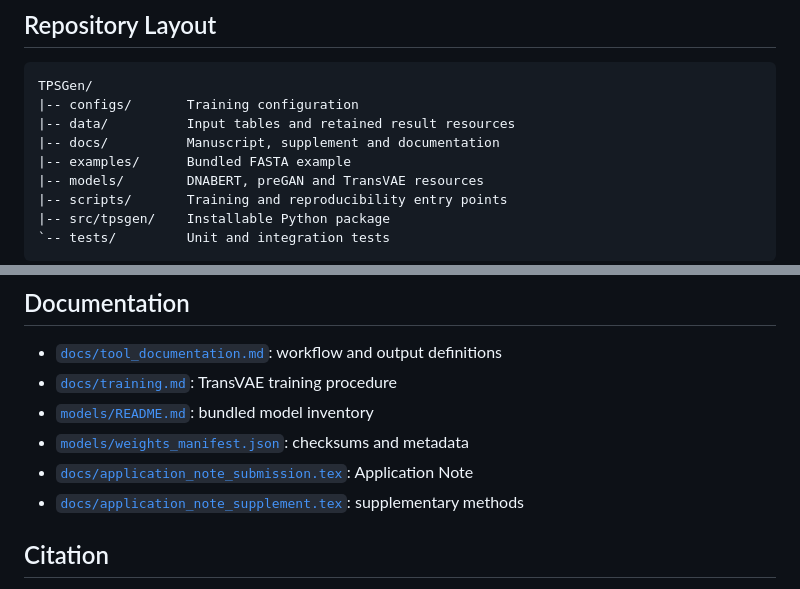
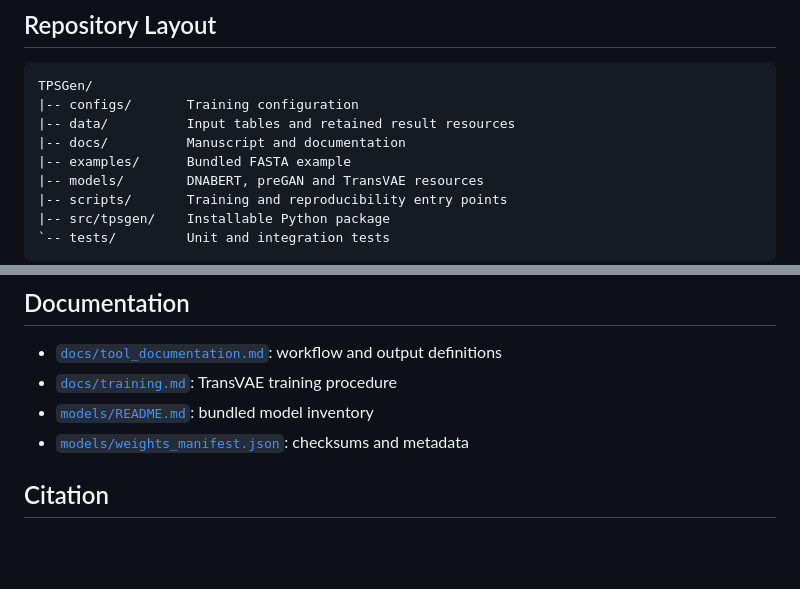
Before and after one commit to Yaolab-fantastic/TPSGen, a Markdown page: README.md, 2 parts joined by grey strips. Rendered like a GitHub page; blank space fills up the shorter version.

Commit message:
Initial commit

```diff
--- a/README.md
+++ b/README.md
@@ -379,7 +379,7 @@ This does not mean execution failed. Inspect `preferred_tissue`, `target_margin`
 TPSGen/
 |-- configs/       Training configuration
 |-- data/          Input tables and retained result resources
-|-- docs/          Manuscript, supplement and documentation
+|-- docs/          Manuscript and documentation
 |-- examples/      Bundled FASTA example
 |-- models/        DNABERT, preGAN and TransVAE resources
 |-- scripts/       Training and reproducibility entry points
@@ -405,8 +405,6 @@ For each analysis, retain:
 - [`docs/training.md`](docs/training.md): TransVAE training procedure
 - [`models/README.md`](models/README.md): bundled model inventory
 - [`models/weights_manifest.json`](models/weights_manifest.json): checksums and metadata
-- [`docs/application_note_submission.tex`](docs/application_note_submission.tex): Application Note
-- [`docs/application_note_supplement.tex`](docs/application_note_supplement.tex): supplementary methods
 
 ## Citation
 
```
